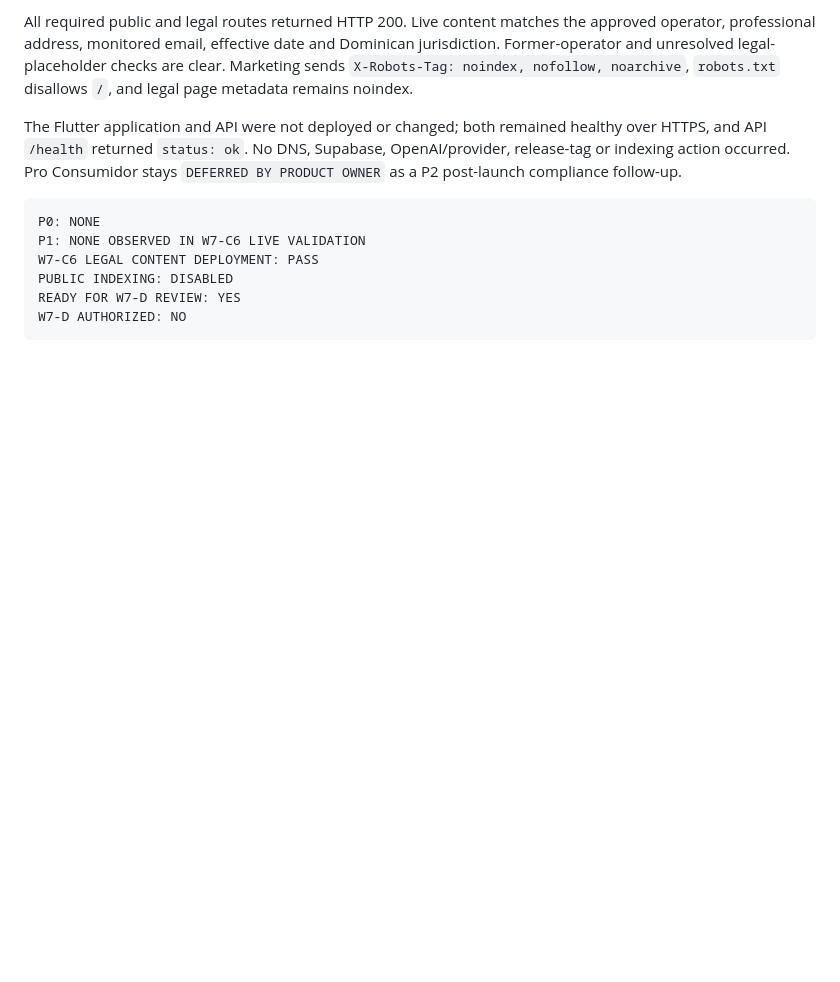
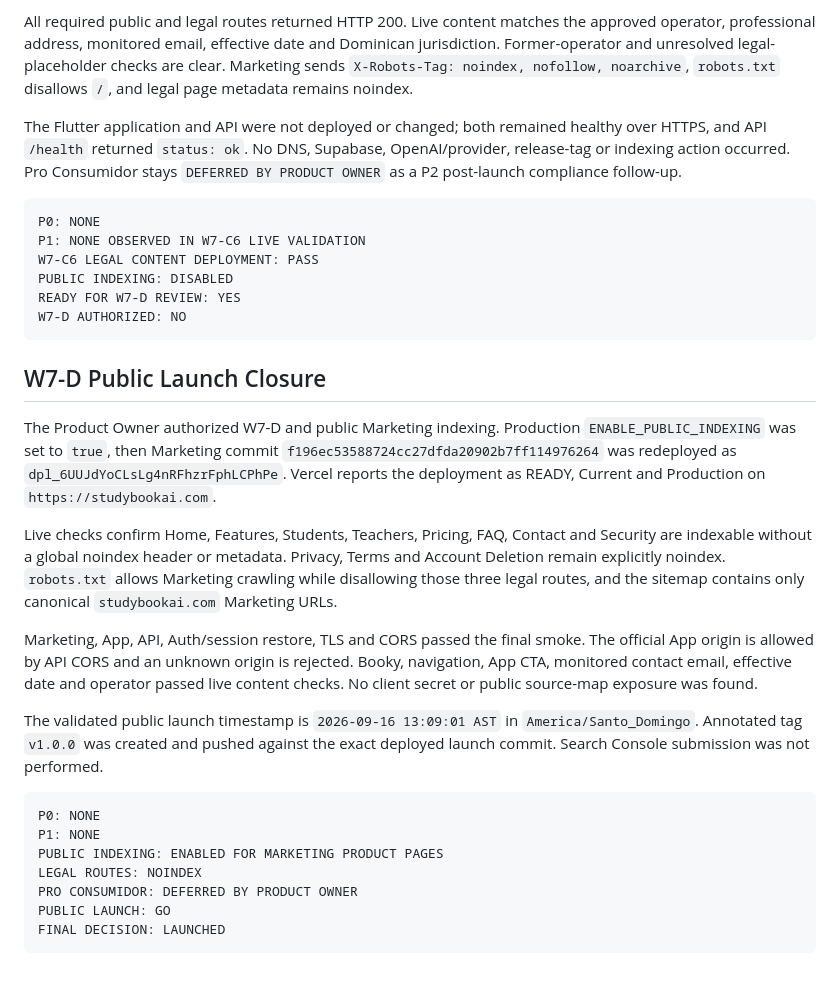
Before and after one commit to welintonrafael01-design/campusai-audio, a Markdown page: docs/release/STUDYBOOK_W7_C_LAUNCH_READINESS.md, the part around the change. Drawn GitHub-style; blank space fills up the shorter version.

Commit message:
docs/release: record StudyBook AI public launch

````diff
--- a/docs/release/STUDYBOOK_W7_C_LAUNCH_READINESS.md
+++ b/docs/release/STUDYBOOK_W7_C_LAUNCH_READINESS.md
@@ -418,3 +418,37 @@ PUBLIC INDEXING: DISABLED
 READY FOR W7-D REVIEW: YES
 W7-D AUTHORIZED: NO
 ```
+
+## W7-D Public Launch Closure
+
+The Product Owner authorized W7-D and public Marketing indexing. Production
+`ENABLE_PUBLIC_INDEXING` was set to `true`, then Marketing commit
+`f196ec53588724cc27dfda20902b7ff114976264` was redeployed as
+`dpl_6UUJdYoCLsLg4nRFhzrFphLCPhPe`. Vercel reports the deployment as READY,
+Current and Production on `https://studybookai.com`.
+
+Live checks confirm Home, Features, Students, Teachers, Pricing, FAQ, Contact
+and Security are indexable without a global noindex header or metadata.
+Privacy, Terms and Account Deletion remain explicitly noindex. `robots.txt`
+allows Marketing crawling while disallowing those three legal routes, and the
+sitemap contains only canonical `studybookai.com` Marketing URLs.
+
+Marketing, App, API, Auth/session restore, TLS and CORS passed the final smoke.
+The official App origin is allowed by API CORS and an unknown origin is
+rejected. Booky, navigation, App CTA, monitored contact email, effective date
+and operator passed live content checks. No client secret or public source-map
+exposure was found.
+
+The validated public launch timestamp is `2026-09-16 13:09:01 AST` in
+`America/Santo_Domingo`. Annotated tag `v1.0.0` was created and pushed against
+the exact deployed launch commit. Search Console submission was not performed.
+
+```text
+P0: NONE
+P1: NONE
+PUBLIC INDEXING: ENABLED FOR MARKETING PRODUCT PAGES
+LEGAL ROUTES: NOINDEX
+PRO CONSUMIDOR: DEFERRED BY PRODUCT OWNER
+PUBLIC LAUNCH: GO
+FINAL DECISION: LAUNCHED
+```
````
Also changed, not shown: docs/release/STUDYBOOK_PRODUCTION_INFRASTRUCTURE.md (+24 -0 lines), docs/release/STUDYBOOK_W7_D_POST_LAUNCH.md (+19 -4 lines).
